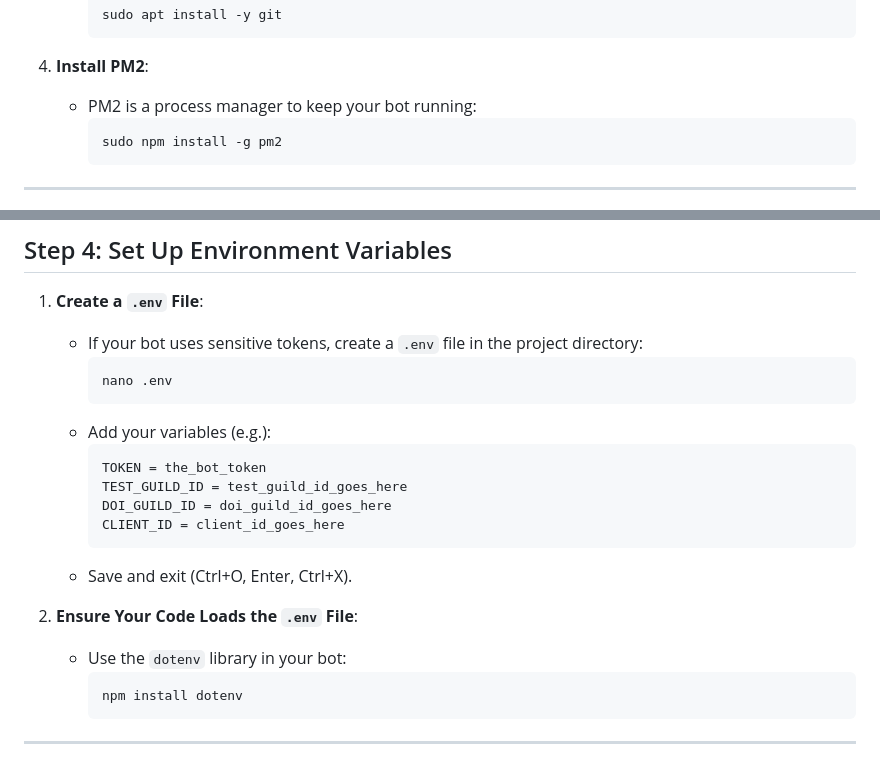
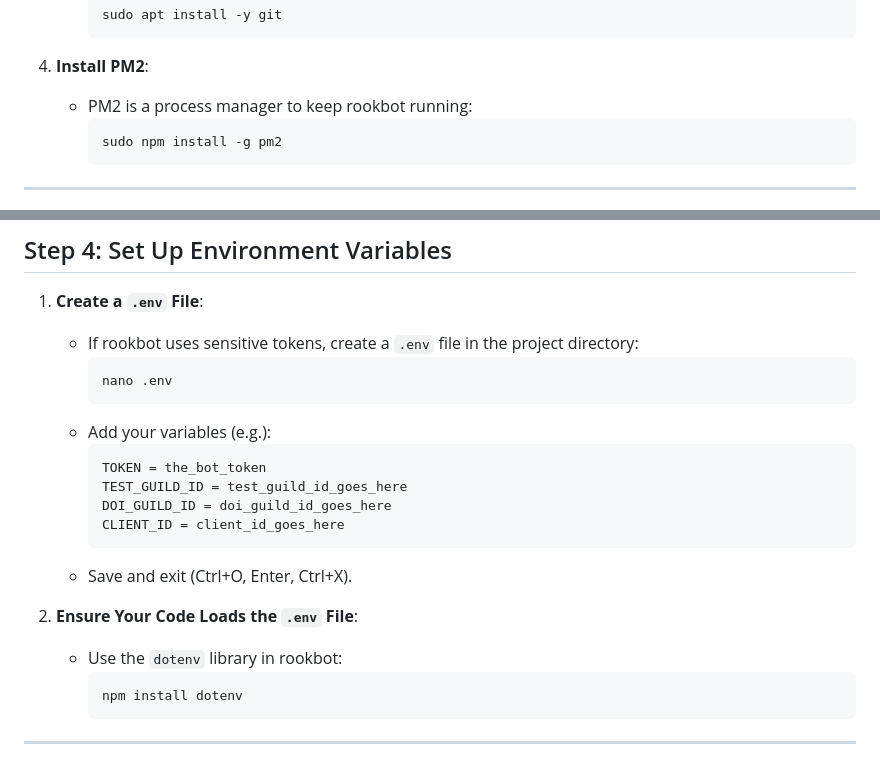
Before and after one commit to mysterypaintwo/rookbot, a Markdown page: SETUP.md, 2 parts joined by grey strips. Drawn GitHub-style.

````diff
--- a/SETUP.md
+++ b/SETUP.md
@@ -49,7 +49,7 @@ This guide walks you through setting up and running rookbot on a Raspberry Pi 4
      ```
 
 4. **Install PM2**:
-   - PM2 is a process manager to keep your bot running:
+   - PM2 is a process manager to keep rookbot running:
      ```bash
      sudo npm install -g pm2
      ```
@@ -86,7 +86,7 @@ This guide walks you through setting up and running rookbot on a Raspberry Pi 4
 ## Step 4: Set Up Environment Variables
 
 1. **Create a `.env` File**:
-   - If your bot uses sensitive tokens, create a `.env` file in the project directory:
+   - If rookbot uses sensitive tokens, create a `.env` file in the project directory:
      ```bash
      nano .env
      ```
@@ -100,7 +100,7 @@ This guide walks you through setting up and running rookbot on a Raspberry Pi 4
    - Save and exit (Ctrl+O, Enter, Ctrl+X).
 
 2. **Ensure Your Code Loads the `.env` File**:
-   - Use the `dotenv` library in your bot:
+   - Use the `dotenv` library in rookbot:
      ```bash
      npm install dotenv
      ```
````
